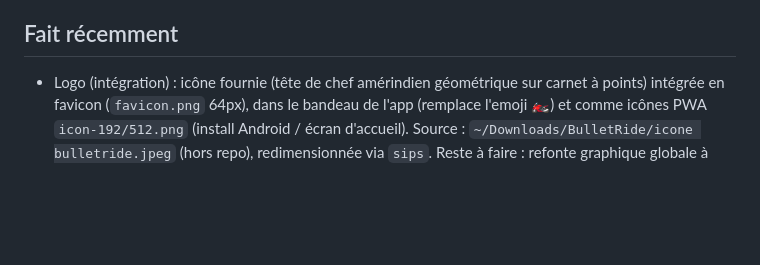
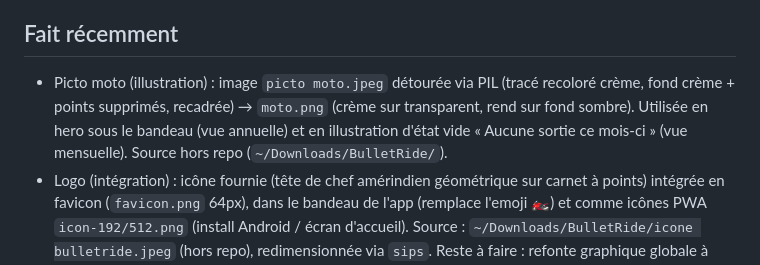
Before and after one commit to christophem59/BulletRide-app, a Markdown page: BACKLOG.md, the part around the change. Drawn GitHub-style; blank space fills up the shorter version.

Commit message:
Backlog: picto moto intégré (hero + état vide)
Co-Authored-By: Claude Opus 4.8 <noreply@anthropic.com>

```diff
--- a/BACKLOG.md
+++ b/BACKLOG.md
@@ -34,6 +34,7 @@ Rien actuellement.
 
 ## Fait récemment
 
+- Picto moto (illustration) : image `picto moto.jpeg` détourée via PIL (tracé recoloré crème, fond crème + points supprimés, recadrée) → `moto.png` (crème sur transparent, rend sur fond sombre). Utilisée en hero sous le bandeau (vue annuelle) et en illustration d'état vide « Aucune sortie ce mois-ci » (vue mensuelle). Source hors repo (`~/Downloads/BulletRide/`).
 - Logo (intégration) : icône fournie (tête de chef amérindien géométrique sur carnet à points) intégrée en favicon (`favicon.png` 64px), dans le bandeau de l'app (remplace l'emoji 🏍️) et comme icônes PWA `icon-192/512.png` (install Android / écran d'accueil). Source : `~/Downloads/BulletRide/icone bulletride.jpeg` (hors repo), redimensionnée via `sips`. Reste à faire : refonte graphique globale à partir de cette identité.
 - Vue mensuelle détaillée : tap sur le titre d'un mois (vue annuelle) ouvre un écran dédié — en-tête « ‹ Année » + navigation mois ‹ › (avec bascule d'année), récap du mois (sorties / km / temps), grand calendrier (couleur + barre note, sans km) et liste « Sorties du mois » avec type, km, temps et note lisibles. Un tap sur une case ou une ligne ouvre la modale d'édition ; l'écran se rafraîchit après édition.
 - km + temps de route par jour : deux champs (distance en km, temps en h/min) dans la modale d'un jour, avec totaux annuels dans les stats (« X km », « X h de route »). Valeurs par défaut par catégorie (défauts km/temps dans l'éditeur 🎨) : choisir la catégorie pré-remplit les champs du jour s'ils sont vides (jamais d'écrasement d'une saisie) — pensé pour le trajet travail toujours identique. Modèle de jour : `{ cat, note, km, min, u }` ; catégorie : `{ id, label, color, defKm, defMin }`. Synchronisés comme le reste.
```
